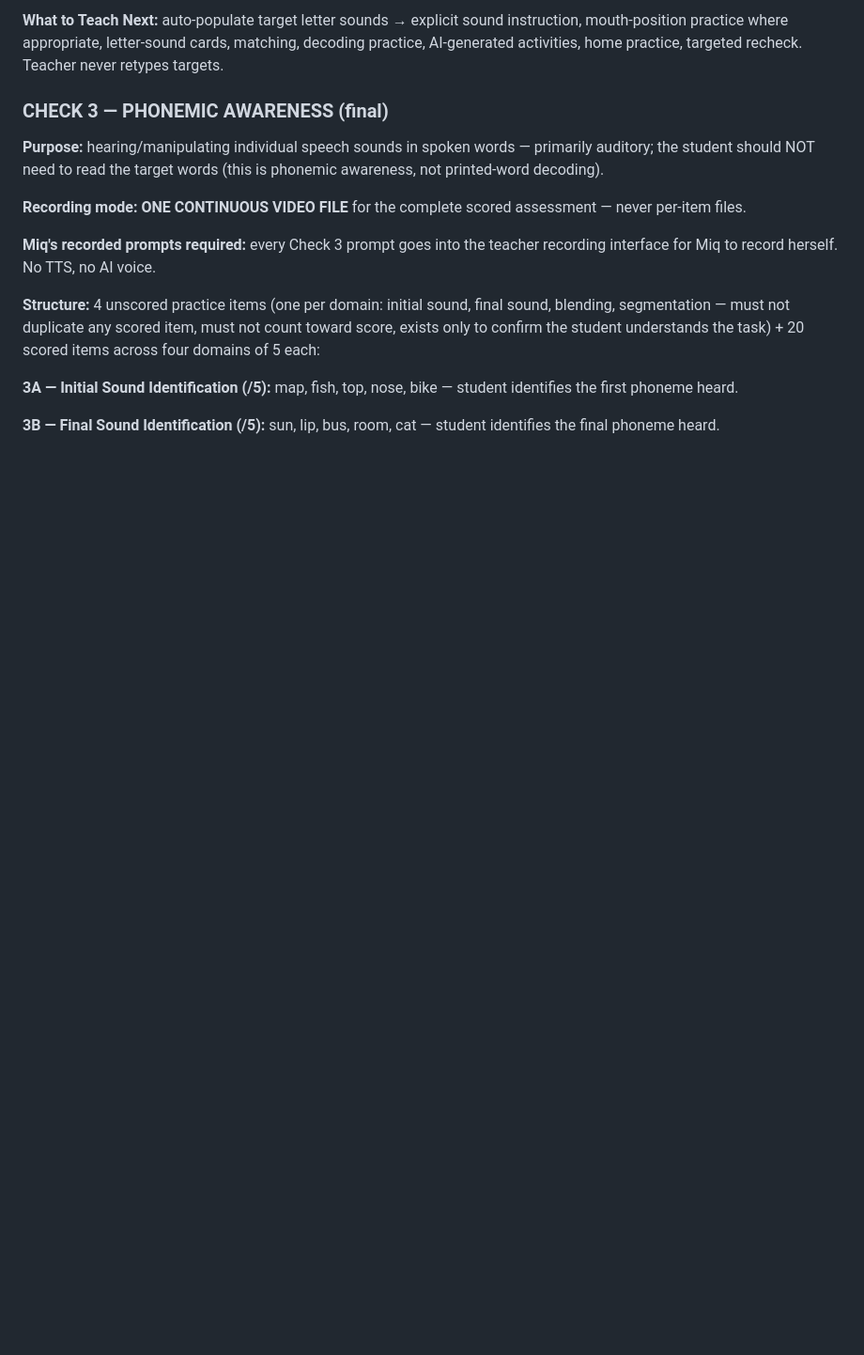
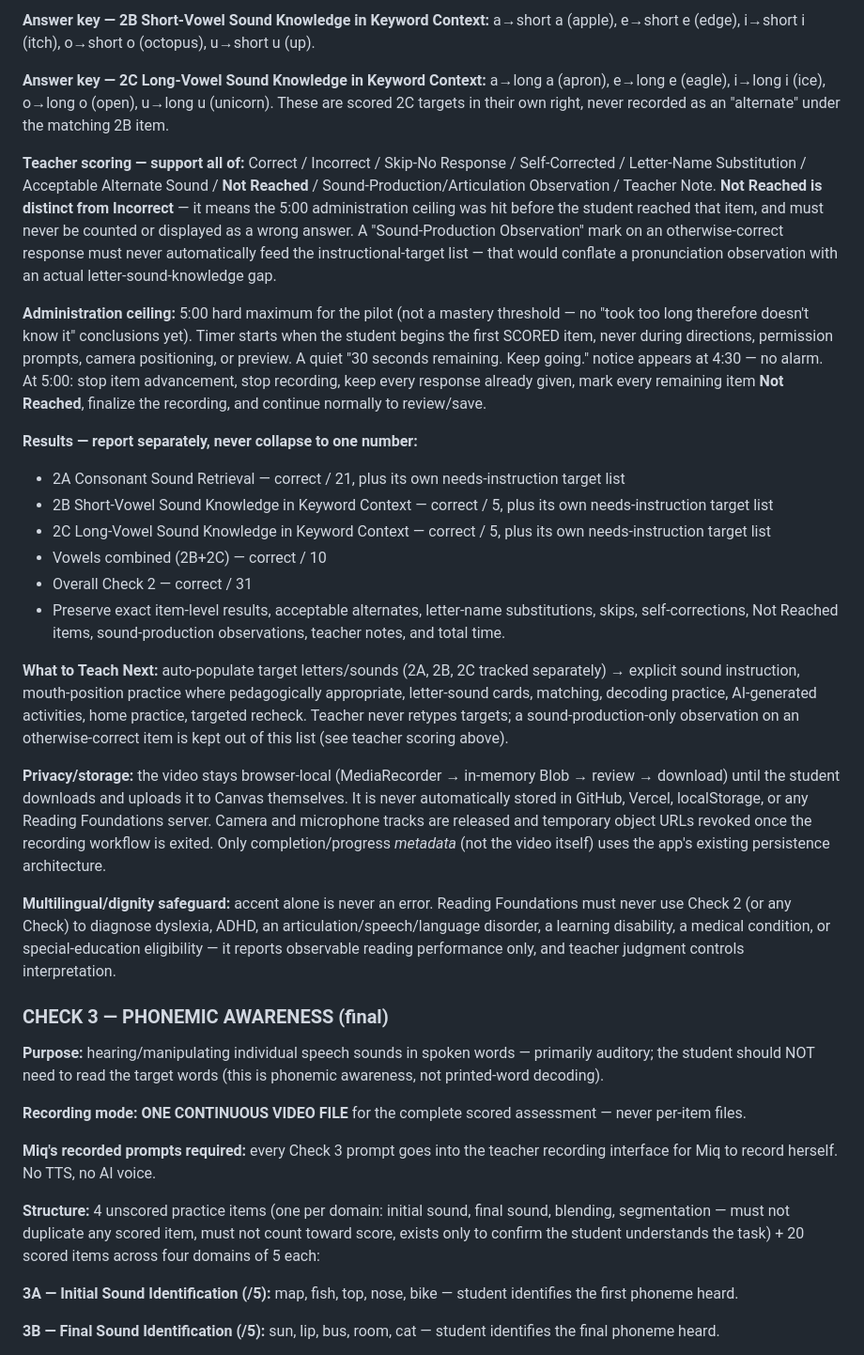
Before and after one commit to miqdaniels/READING-DANIELS, a Markdown page: MASTER_SPEC.md, the part around one of its changes. Shown at 94% size. Rendered like a GitHub page; blank space fills up the shorter version.

```diff
--- a/MASTER_SPEC.md
+++ b/MASTER_SPEC.md
@@ -92,5 +102,25 @@ s m a t r p c f n h b l d e g i w k u y j v o q x z
 
-**What to Teach Next:** auto-populate target letter sounds → explicit sound instruction, mouth-position practice where appropriate, letter-sound cards, matching, decoding practice, AI-generated activities, home practice, targeted recheck. Teacher never retypes targets.
+**Answer key — 2B Short-Vowel Sound Knowledge in Keyword Context:** a→short a (apple), e→short e (edge), i→short i (itch), o→short o (octopus), u→short u (up).
+
+**Answer key — 2C Long-Vowel Sound Knowledge in Keyword Context:** a→long a (apron), e→long e (eagle), i→long i (ice), o→long o (open), u→long u (unicorn). These are scored 2C targets in their own right, never recorded as an "alternate" under the matching 2B item.
+
+**Teacher scoring — support all of:** Correct / Incorrect / Skip-No Response / Self-Corrected / Letter-Name Substitution / Acceptable Alternate Sound / **Not Reached** / Sound-Production/Articulation Observation / Teacher Note. **Not Reached is distinct from Incorrect** — it means the 5:00 administration ceiling was hit before the student reached that item, and must never be counted or displayed as a wrong answer. A "Sound-Production Observation" mark on an otherwise-correct response must never automatically feed the instructional-target list — that would conflate a pronunciation observation with an actual letter-sound-knowledge gap.
+
+**Administration ceiling:** 5:00 hard maximum for the pilot (not a mastery threshold — no "took too long therefore doesn't know it" conclusions yet). Timer starts when the student begins the first SCORED item, never during directions, permission prompts, camera positioning, or preview. A quiet "30 seconds remaining. Keep going." notice appears at 4:30 — no alarm. At 5:00: stop item advancement, stop recording, keep every response already given, mark every remaining item **Not Reached**, finalize the recording, and continue normally to review/save.
+
+**Results — report separately, never collapse to one number:**
+- 2A Consonant Sound Retrieval — correct / 21, plus its own needs-instruction target list
+- 2B Short-Vowel Sound Knowledge in Keyword Context — correct / 5, plus its own needs-instruction target list
+- 2C Long-Vowel Sound Knowledge in Keyword Context — correct / 5, plus its own needs-instruction target list
+- Vowels combined (2B+2C) — correct / 10
+- Overall Check 2 — correct / 31
+- Preserve exact item-level results, acceptable alternates, letter-name substitutions, skips, self-corrections, Not Reached items, sound-production observations, teacher notes, and total time.
+
+**What to Teach Next:** auto-populate target letters/sounds (2A, 2B, 2C tracked separately) → explicit sound instruction, mouth-position practice where pedagogically appropriate, letter-sound cards, matching, decoding practice, AI-generated activities, home practice, targeted recheck. Teacher never retypes targets; a sound-production-only observation on an otherwise-correct item is kept out of this list (see teacher scoring above).
+
+**Privacy/storage:** the video stays browser-local (MediaRecorder → in-memory Blob → review → download) until the student downloads and uploads it to Canvas themselves. It is never automatically stored in GitHub, Vercel, localStorage, or any Reading Foundations server. Camera and microphone tracks are released and temporary object URLs revoked once the recording workflow is exited. Only completion/progress *metadata* (not the video itself) uses the app's existing persistence architecture.
+
+**Multilingual/dignity safeguard:** accent alone is never an error. Reading Foundations must never use Check 2 (or any Check) to diagnose dyslexia, ADHD, an articulation/speech/language disorder, a learning disability, a medical condition, or special-education eligibility — it reports observable reading performance only, and teacher judgment controls interpretation.
 
 ### CHECK 3 — PHONEMIC AWARENESS (final)
 **Purpose:** hearing/manipulating individual speech sounds in spoken words — primarily auditory; the student should NOT need to read the target words (this is phonemic awareness, not printed-word decoding).
```
Also changed, not shown: other parts of MASTER_SPEC.md (+25 -15 lines).
